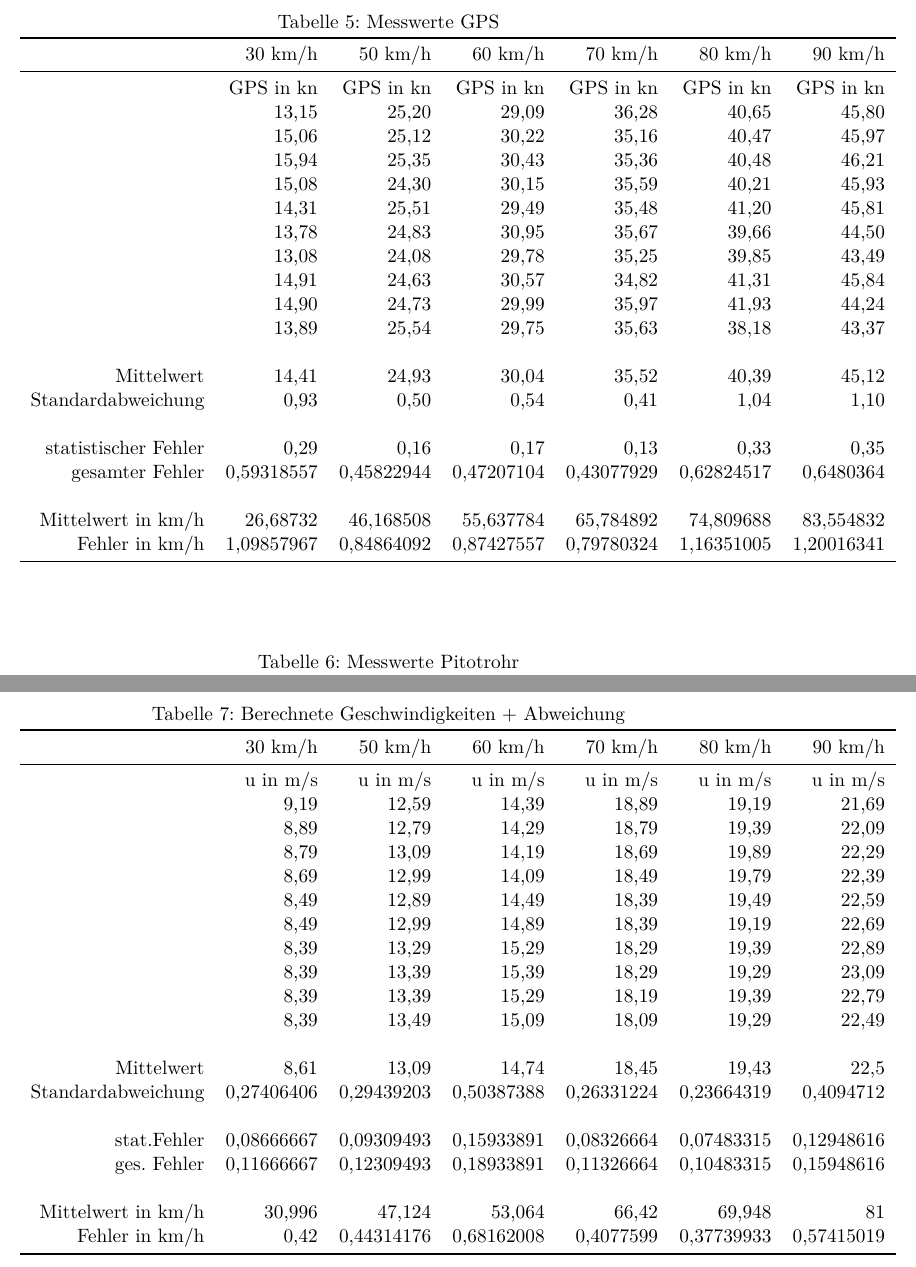
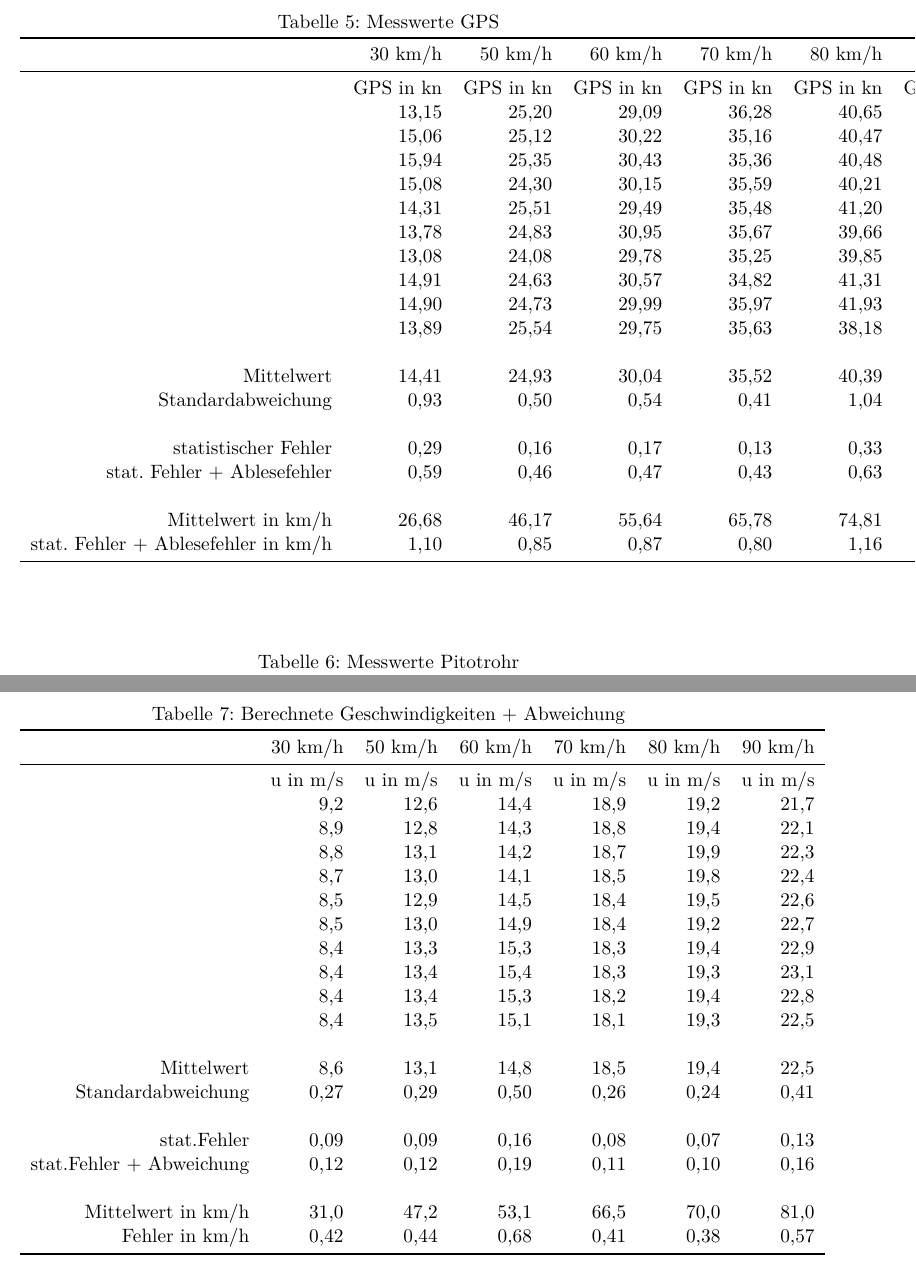
Before and after one commit to vale/PP, a LaTeX document (versuch_4/protokoll.tex, which reads versuch_4/anhang.tex): two parts of pages 26 and 27 of 27, joined at a grey line, cut so that both start at the same text. Compiled offline with pdfLaTeX.

Commit message:
Anhang fertig

```diff
--- a/versuch_4/anhang.tex
+++ b/versuch_4/anhang.tex
@@ -115,10 +115,10 @@
     Standardabweichung & 0,93 & 0,50 & 0,54 & 0,41 & 1,04 & 1,10 \\
           &       &       &       &       &       &  \\
     statistischer Fehler & 0,29 & 0,16 & 0,17 & 0,13 & 0,33 & 0,35 \\
-    gesamter Fehler & 0,59318557 & 0,45822944 & 0,47207104 & 0,43077929 & 0,62824517 & 0,6480364 \\
+    stat. Fehler + Ablesefehler & 0,59 & 0,46 & 0,47 & 0,43 & 0,63 & 0,65 \\
           &       &       &       &       &       &  \\
-    Mittelwert in km/h & 26,68732 & 46,168508 & 55,637784 & 65,784892 & 74,809688 & 83,554832 \\
-    Fehler in km/h & 1,09857967 & 0,84864092 & 0,87427557 & 0,79780324 & 1,16351005 & 1,20016341 \\
+    Mittelwert in km/h & 26,68 & 46,17 & 55,64 & 65,78 & 74,81 & 83,55 \\
+    stat. Fehler + Ablesefehler in km/h & 1,10 & 0,85 & 0,87 & 0,80 & 1,16 & 1,20 \\
     \bottomrule
     \end{tabular}%
   \label{tab:GPS}%
@@ -157,25 +157,25 @@
           & 30 km/h & 50 km/h & 60 km/h & 70 km/h & 80 km/h & 90 km/h \\
     \midrule
           & u in m/s & u in m/s & u in m/s & u in m/s & u in m/s & u in m/s \\
-          & 9,19  & 12,59 & 14,39 & 18,89 & 19,19 & 21,69 \\
-          & 8,89  & 12,79 & 14,29 & 18,79 & 19,39 & 22,09 \\
-          & 8,79  & 13,09 & 14,19 & 18,69 & 19,89 & 22,29 \\
-          & 8,69  & 12,99 & 14,09 & 18,49 & 19,79 & 22,39 \\
-          & 8,49  & 12,89 & 14,49 & 18,39 & 19,49 & 22,59 \\
-          & 8,49  & 12,99 & 14,89 & 18,39 & 19,19 & 22,69 \\
-          & 8,39  & 13,29 & 15,29 & 18,29 & 19,39 & 22,89 \\
-          & 8,39  & 13,39 & 15,39 & 18,29 & 19,29 & 23,09 \\
-          & 8,39  & 13,39 & 15,29 & 18,19 & 19,39 & 22,79 \\
-          & 8,39  & 13,49 & 15,09 & 18,09 & 19,29 & 22,49 \\
+          & 9,2   & 12,6  & 14,4  & 18,9  & 19,2  & 21,7 \\
+          & 8,9   & 12,8  & 14,3  & 18,8  & 19,4  & 22,1 \\
+          & 8,8   & 13,1  & 14,2  & 18,7  & 19,9  & 22,3 \\
+          & 8,7   & 13,0    & 14,1  & 18,5  & 19,8  & 22,4 \\
+          & 8,5   & 12,9  & 14,5  & 18,4  & 19,5  & 22,6 \\
+          & 8,5   & 13,0    & 14,9  & 18,4  & 19,2  & 22,7 \\
+          & 8,4   & 13,3  & 15,3  & 18,3  & 19,4  & 22,9 \\
+          & 8,4   & 13,4  & 15,4  & 18,3  & 19,3  & 23,1 \\
+          & 8,4   & 13,4  & 15,3  & 18,2  & 19,4  & 22,8 \\
+          & 8,4   & 13,5  & 15,1  & 18,1  & 19,3  & 22,5 \\
           &       &       &       &       &       &  \\
-    Mittelwert & 8,61  & 13,09 & 14,74 & 18,45 & 19,43 & 22,5 \\
-    Standardabweichung & 0,27406406 & 0,29439203 & 0,50387388 & 0,26331224 & 0,23664319 & 0,4094712 \\
+    Mittelwert & 8,6  & 13,1  & 14,8 & 18,5 & 19,4 & 22,5 \\
+    Standardabweichung & 0,27 & 0,29 & 0,50 & 0,26 & 0,24 & 0,41 \\
           &       &       &       &       &       &  \\
-    stat.Fehler & 0,08666667 & 0,09309493 & 0,15933891 & 0,08326664 & 0,07483315 & 0,12948616 \\
-    ges. Fehler & 0,11666667 & 0,12309493 & 0,18933891 & 0,11326664 & 0,10483315 & 0,15948616 \\
+    stat.Fehler & 0,09 & 0,09 & 0,16 & 0,08 & 0,07 & 0,13 \\
+    stat.Fehler + Abweichung & 0,12 & 0,12 & 0,19 & 0,11 & 0,10 & 0,16 \\
           &       &       &       &       &       &  \\
-    Mittelwert in km/h & 30,996 & 47,124 & 53,064 & 66,42 & 69,948 & 81 \\
-    Fehler in km/h & 0,42  & 0,44314176 & 0,68162008 & 0,4077599 & 0,37739933 & 0,57415019 \\
+    Mittelwert in km/h & 31,0 & 47,2 & 53,1  & 66,5 & 70,0 & 81,0 \\
+    Fehler in km/h & 0,42  & 0,44 & 0,68 & 0,41 & 0,38 & 0,57 \\
     \bottomrule
     \end{tabular}%
   \label{tab:Geschwindigkeiten}%
```
